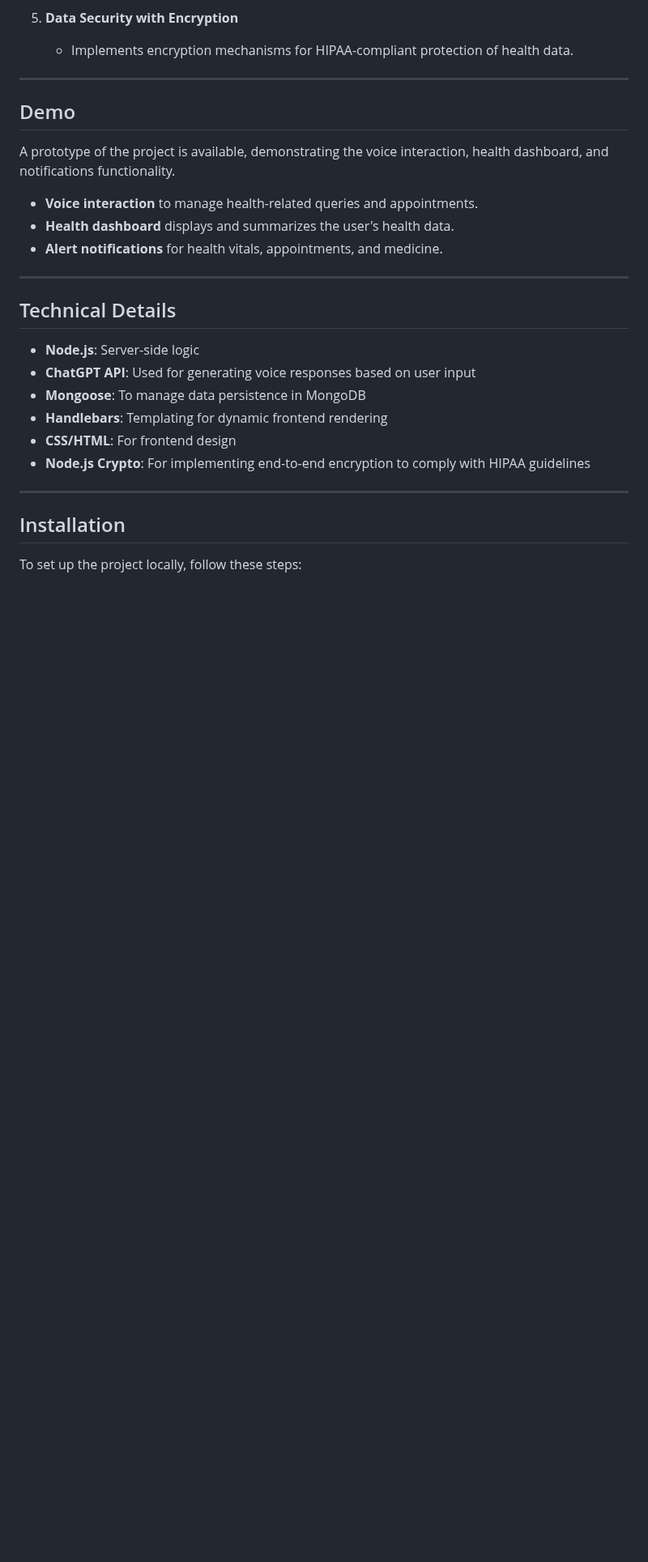
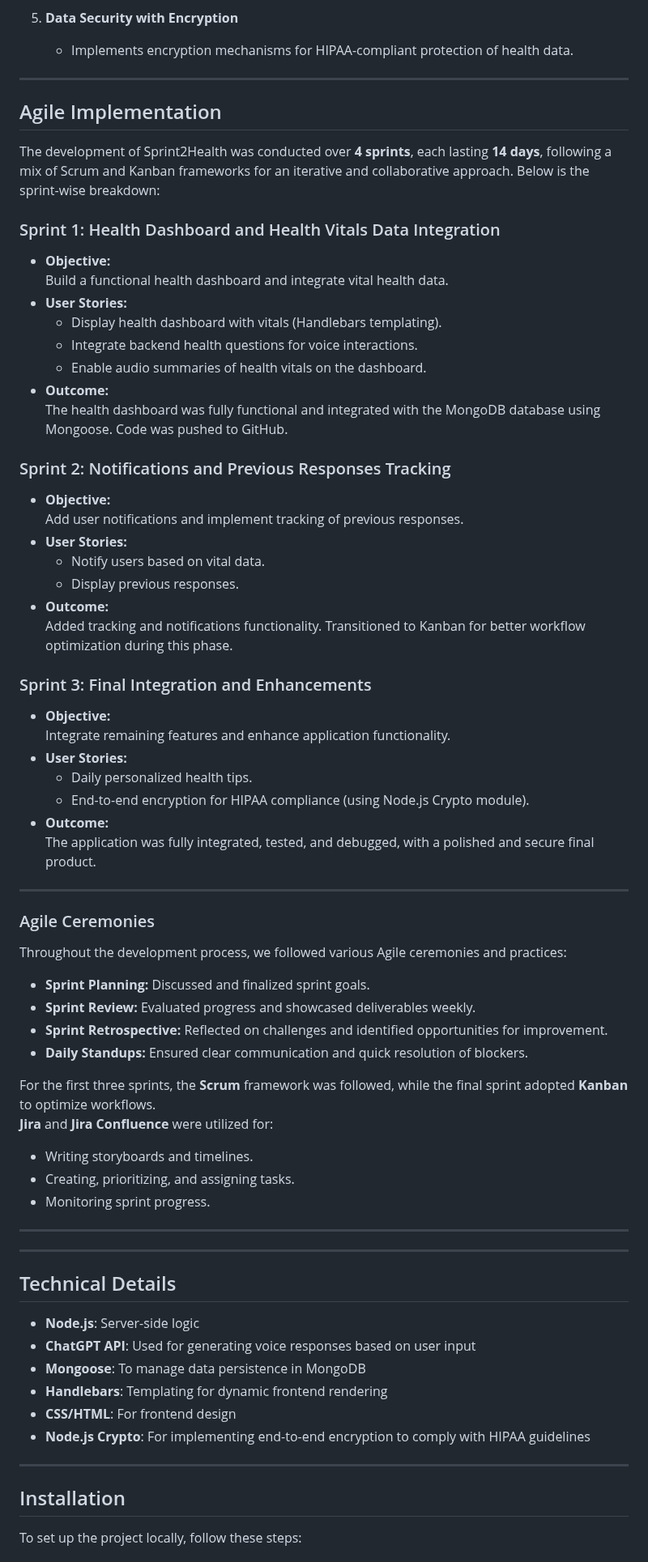
Before and after one commit to harsh9802/sprint-to-health, a Markdown page: README.md, the part around one of its changes. Shown at 81% size. GitHub-like rendering; blank space fills up the shorter version.

```diff
--- a/README.md
+++ b/README.md
@@ -73,13 +73,54 @@ This voice assistant is designed to cater to seniors by providing them with an i
 
 ---
 
-## Demo
+## Agile Implementation
 
-A prototype of the project is available, demonstrating the voice interaction, health dashboard, and notifications functionality.
+The development of Sprint2Health was conducted over **4 sprints**, each lasting **14 days**, following a mix of Scrum and Kanban frameworks for an iterative and collaborative approach. Below is the sprint-wise breakdown:
 
-- **Voice interaction** to manage health-related queries and appointments.
-- **Health dashboard** displays and summarizes the user's health data.
-- **Alert notifications** for health vitals, appointments, and medicine.
+### Sprint 1: Health Dashboard and Health Vitals Data Integration
+- **Objective:**
+  Build a functional health dashboard and integrate vital health data.
+- **User Stories:**
+  - Display health dashboard with vitals (Handlebars templating).
+  - Integrate backend health questions for voice interactions.
+  - Enable audio summaries of health vitals on the dashboard.
+- **Outcome:**
+  The health dashboard was fully functional and integrated with the MongoDB database using Mongoose. Code was pushed to GitHub.
+
+### Sprint 2: Notifications and Previous Responses Tracking
+- **Objective:**
+  Add user notifications and implement tracking of previous responses.
+- **User Stories:**
+  - Notify users based on vital data.
+  - Display previous responses.
+- **Outcome:**
+  Added tracking and notifications functionality. Transitioned to Kanban for better workflow optimization during this phase.
+
+### Sprint 3: Final Integration and Enhancements
+- **Objective:**
+  Integrate remaining features and enhance application functionality.
+- **User Stories:**
+  - Daily personalized health tips.
+  - End-to-end encryption for HIPAA compliance (using Node.js Crypto module).
+- **Outcome:**
+  The application was fully integrated, tested, and debugged, with a polished and secure final product.
+
+---
+
+### Agile Ceremonies
+Throughout the development process, we followed various Agile ceremonies and practices:
+- **Sprint Planning:** Discussed and finalized sprint goals.
+- **Sprint Review:** Evaluated progress and showcased deliverables weekly.
+- **Sprint Retrospective:** Reflected on challenges and identified opportunities for improvement.
+- **Daily Standups:** Ensured clear communication and quick resolution of blockers.
+
+For the first three sprints, the **Scrum** framework was followed, while the final sprint adopted **Kanban** to optimize workflows.
+**Jira** and **Jira Confluence** were utilized for:
+- Writing storyboards and timelines.
+- Creating, prioritizing, and assigning tasks.
+- Monitoring sprint progress.
+
+---
 
 ---
 
```
Also changed, not shown: other parts of README.md (+1 -1 lines).
